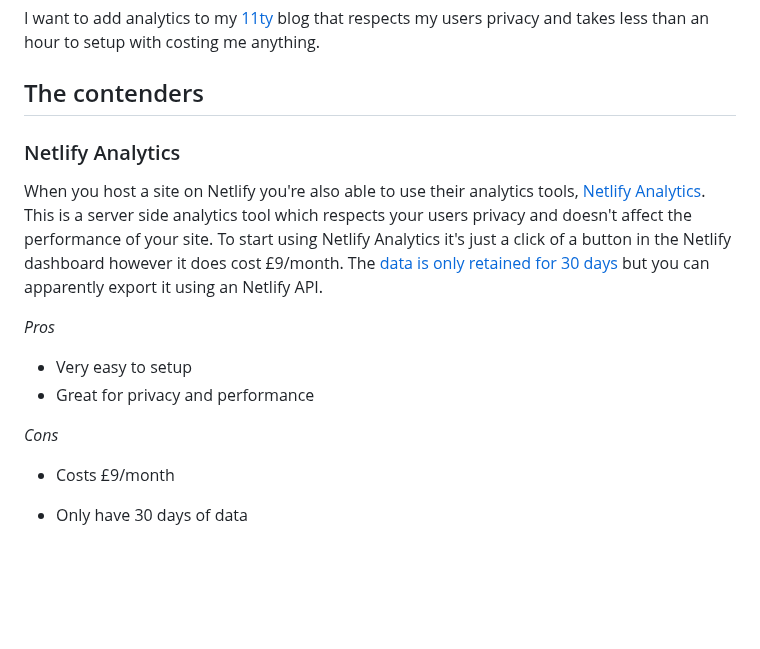
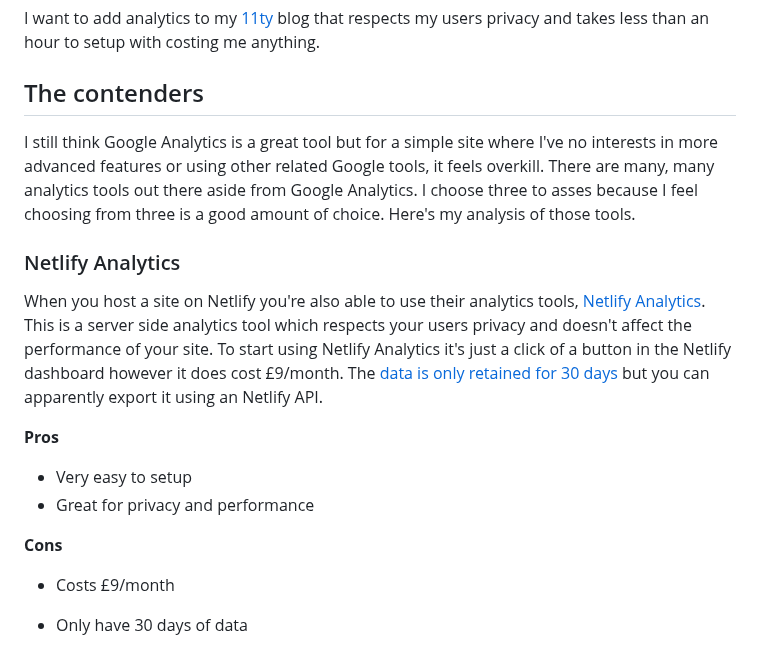
Before and after one commit to stuartjnelson/northern-badger-11ty-blog, a Markdown page: articles/i-want-to-ditch-google-analytics-but-what-for.md, the part around one of its changes. Drawn GitHub-style; blank space fills up the shorter version.

```diff
--- a/articles/i-want-to-ditch-google-analytics-but-what-for.md
+++ b/articles/i-want-to-ditch-google-analytics-but-what-for.md
@@ -29,14 +29,18 @@ I want to add analytics to my [11ty](https://www.11ty.dev/) blog that respects m
 
 
 ## The contenders
+I still think Google Analytics is a great tool but for a simple site where I've no interests in more advanced features or using other related Google tools, it feels overkill. There are many, many analytics tools out there aside from Google Analytics. I choose three to asses because I feel choosing from three is a good amount of choice. Here's my analysis of those tools.
+
+
+
 ### Netlify Analytics
 When you host a site on Netlify you're also able to use their analytics tools, [Netlify Analytics](https://www.netlify.com/platform/core/analytics/). This is a server side analytics tool which respects your users privacy and doesn't affect the performance of your site. To start using Netlify Analytics it's just a click of a button in the Netlify dashboard however it does cost £9/month. The [data is only retained for 30 days](https://answers.netlify.com/t/historical-analytics-data-more-than-30-days/26466/30) but you can apparently export it using an Netlify API.
 
-*Pros*
+**Pros**
 * Very easy to setup
 * Great for privacy and performance
 
-*Cons*
+**Cons**
 * Costs £9/month
 * Only have 30 days of data
 
```
Also changed, not shown: other parts of articles/i-want-to-ditch-google-analytics-but-what-for.md (+11 -7 lines).
